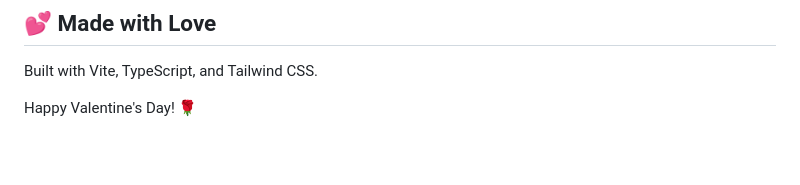
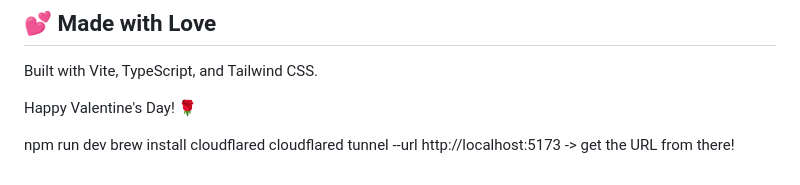
Before and after one commit to andriiSad/valentine-site, a Markdown page: README.md, the part around the change. Drawn GitHub-style; blank space fills up the shorter version.

Commit message:
Added instructions

```diff
--- a/README.md
+++ b/README.md
@@ -208,3 +208,7 @@ MIT License - Feel free to use this for your own Valentine! 💝
 Built with Vite, TypeScript, and Tailwind CSS.
 
 Happy Valentine's Day! 🌹
+
+npm run dev
+brew install cloudflared
+cloudflared tunnel --url http://localhost:5173 -> get the URL from there!
```
